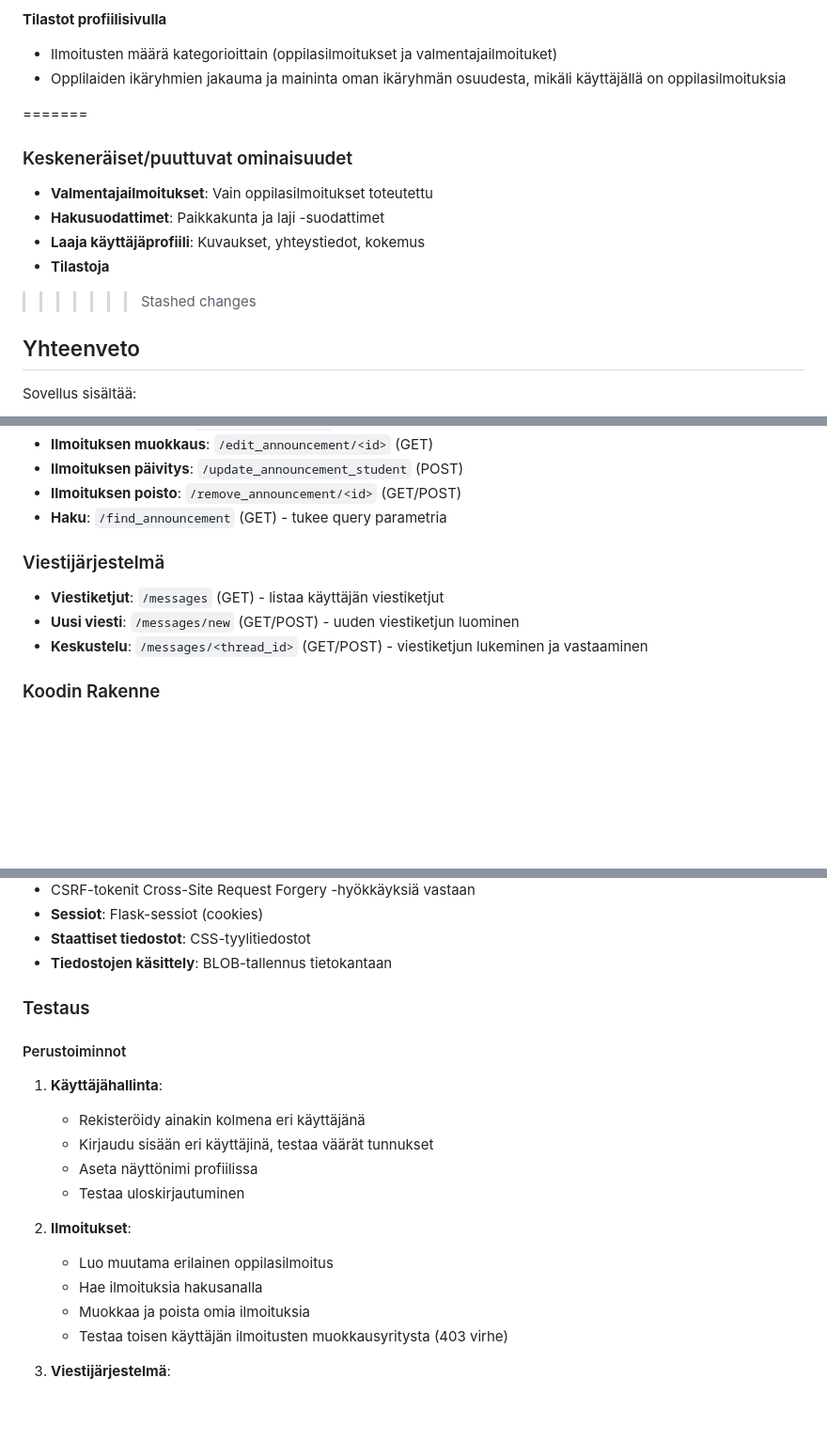
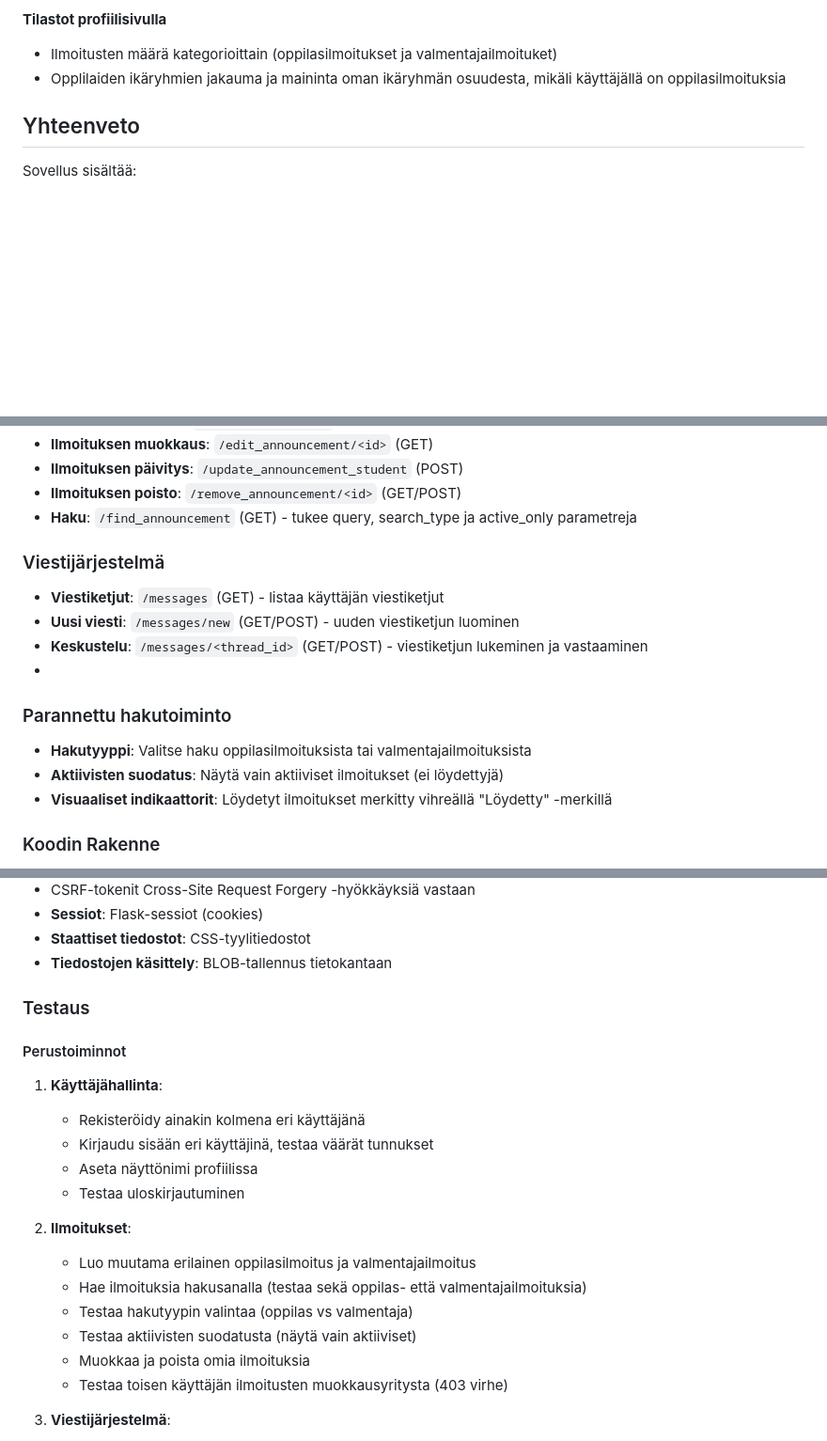
Before and after one commit to kate-ln/coachfinder, a Markdown page: README.md, 3 parts joined by grey strips. Shown at 94% size. Rendered like a GitHub page; blank space fills up the shorter version.

```diff
--- a/README.md
+++ b/README.md
@@ -83,14 +79,6 @@
    - Ilmoitusten määrä kategorioittain (oppilasilmoitukset ja valmentajailmoituket)
    - Opplilaiden ikäryhmien jakauma ja maininta oman ikäryhmän osuudesta, mikäli käyttäjällä on oppilasilmoituksia
 
-=======
-   ### Keskeneräiset/puuttuvat ominaisuudet
-   - **Valmentajailmoitukset**: Vain oppilasilmoitukset toteutettu
-   - **Hakusuodattimet**: Paikkakunta ja laji -suodattimet
-   - **Laaja käyttäjäprofiili**: Kuvaukset, yhteystiedot, kokemus
-   - **Tilastoja**
-
->>>>>>> Stashed changes
    ## Yhteenveto
    Sovellus sisältää:
    - **Käyttäjähallinnan** rekisteröinnistä profiilien hallintaan
@@ -220,12 +206,17 @@
    - **Ilmoituksen muokkaus**: `/edit_announcement/<id>` (GET)
    - **Ilmoituksen päivitys**: `/update_announcement_student` (POST)
    - **Ilmoituksen poisto**: `/remove_announcement/<id>` (GET/POST)
-   - **Haku**: `/find_announcement` (GET) - tukee query parametria
+   - **Haku**: `/find_announcement` (GET) - tukee query, search_type ja active_only parametreja
 
    ### Viestijärjestelmä
    - **Viestiketjut**: `/messages` (GET) - listaa käyttäjän viestiketjut
    - **Uusi viesti**: `/messages/new` (GET/POST) - uuden viestiketjun luominen
    - **Keskustelu**: `/messages/<thread_id>` (GET/POST) - viestiketjun lukeminen ja vastaaminen
+   -
+   ### Parannettu hakutoiminto
+   - **Hakutyyppi**: Valitse haku oppilasilmoituksista tai valmentajailmoituksista
+   - **Aktiivisten suodatus**: Näytä vain aktiiviset ilmoitukset (ei löydettyjä)
+   - **Visuaaliset indikaattorit**: Löydetyt ilmoitukset merkitty vihreällä "Löydetty" -merkillä
 
    ### Koodin Rakenne
    - **`app.py`**: Flask-reitit ja sovelluslogiikka, CSRF-suojaus, autentikointi
@@ -251,6 +242,7 @@
    - **Sessiot**: Flask-sessiot (cookies)
    - **Staattiset tiedostot**: CSS-tyylitiedostot
    - **Tiedostojen käsittely**: BLOB-tallennus tietokantaan
+
    ### Testaus
    #### Perustoiminnot
    1. **Käyttäjähallinta**:
@@ -260,8 +252,10 @@
       - Testaa uloskirjautuminen
 
    2. **Ilmoitukset**:
-      - Luo muutama erilainen oppilasilmoitus
-      - Hae ilmoituksia hakusanalla
+      - Luo muutama erilainen oppilasilmoitus ja valmentajailmoitus
+      - Hae ilmoituksia hakusanalla (testaa sekä oppilas- että valmentajailmoituksia)
+      - Testaa hakutyypin valintaa (oppilas vs valmentaja)
+      - Testaa aktiivisten suodatusta (näytä vain aktiiviset)
       - Muokkaa ja poista omia ilmoituksia
       - Testaa toisen käyttäjän ilmoitusten muokkausyritysta (403 virhe)
 
```
Also changed, not shown: other parts of README.md (+32 -12 lines).
